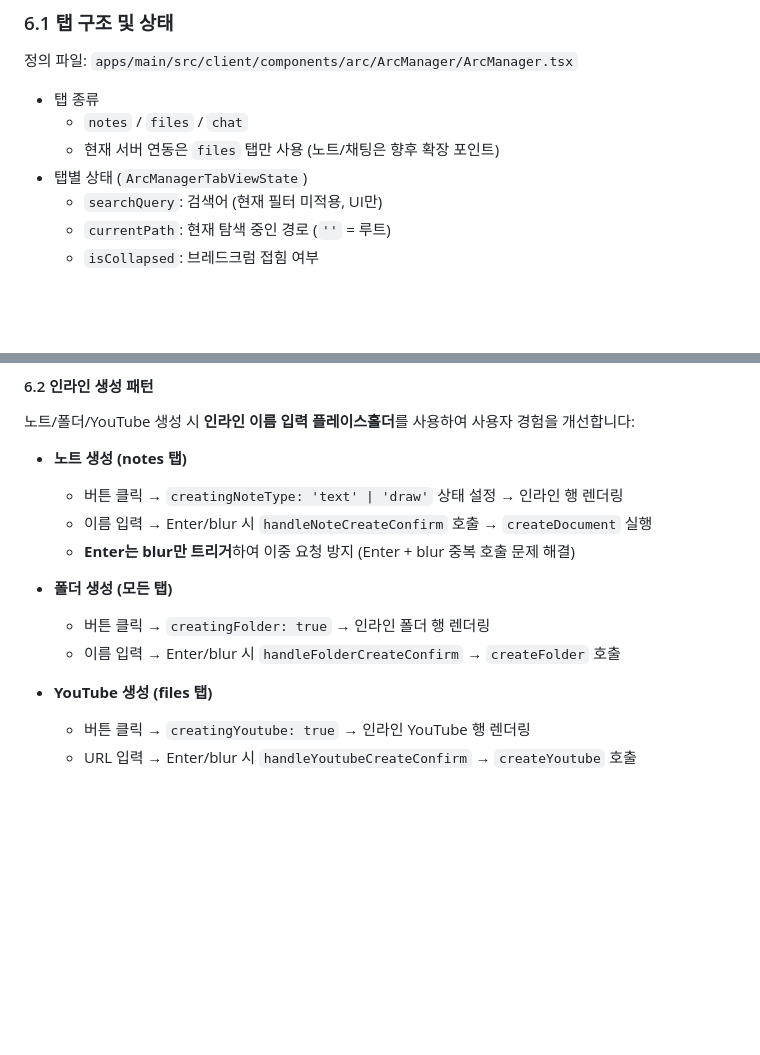
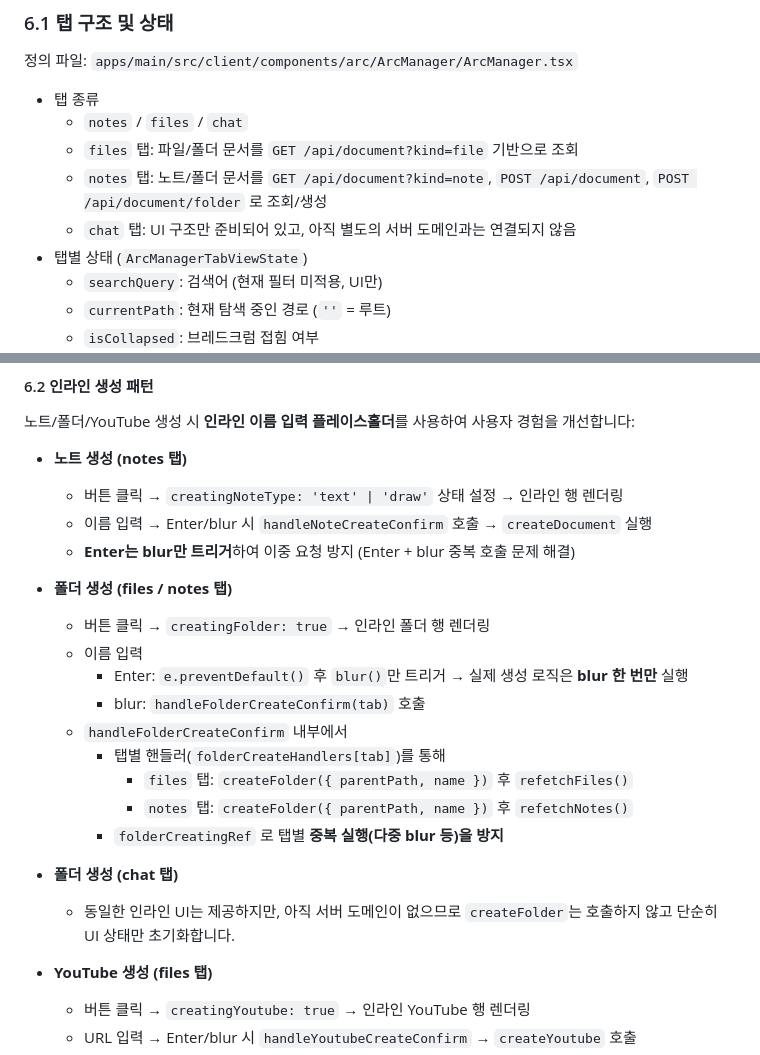
Before and after one commit to KORLEGENDS/ArcSolve, a Markdown page: docs/arcmanager/arcmanager-api.md, 2 parts joined by grey strips. GitHub-like rendering; blank space fills up the shorter version.

```diff
--- a/docs/arcmanager/arcmanager-api.md
+++ b/docs/arcmanager/arcmanager-api.md
@@ -424,7 +432,9 @@ export function useDocumentMove(): UseDocumentMoveReturn {
 
 - 탭 종류
   - `notes` / `files` / `chat`
-  - 현재 서버 연동은 `files` 탭만 사용 (노트/채팅은 향후 확장 포인트)
+  - `files` 탭: 파일/폴더 문서를 `GET /api/document?kind=file` 기반으로 조회
+  - `notes` 탭: 노트/폴더 문서를 `GET /api/document?kind=note`, `POST /api/document`, `POST /api/document/folder` 로 조회/생성
+  - `chat` 탭: UI 구조만 준비되어 있고, 아직 별도의 서버 도메인과는 연결되지 않음
 - 탭별 상태 (`ArcManagerTabViewState`)
   - `searchQuery`: 검색어 (현재 필터 미적용, UI만)
   - `currentPath`: 현재 탐색 중인 경로 (`''` = 루트)
@@ -443,9 +453,20 @@ export function useDocumentMove(): UseDocumentMoveReturn {
   - 이름 입력 → Enter/blur 시 `handleNoteCreateConfirm` 호출 → `createDocument` 실행
   - **Enter는 blur만 트리거**하여 이중 요청 방지 (Enter + blur 중복 호출 문제 해결)
 
-- **폴더 생성 (모든 탭)**
+- **폴더 생성 (files / notes 탭)**
   - 버튼 클릭 → `creatingFolder: true` → 인라인 폴더 행 렌더링
-  - 이름 입력 → Enter/blur 시 `handleFolderCreateConfirm` → `createFolder` 호출
+  - 이름 입력
+    - Enter: `e.preventDefault()` 후 `blur()`만 트리거 → 실제 생성 로직은 **blur 한 번만** 실행
+    - blur: `handleFolderCreateConfirm(tab)` 호출
+  - `handleFolderCreateConfirm` 내부에서
+    - 탭별 핸들러(`folderCreateHandlers[tab]`)를 통해
+      - `files` 탭: `createFolder({ parentPath, name })` 후 `refetchFiles()`
+      - `notes` 탭: `createFolder({ parentPath, name })` 후 `refetchNotes()`
+    - `folderCreatingRef` 로 탭별 **중복 실행(다중 blur 등)을 방지**
+
+- **폴더 생성 (chat 탭)**
+  - 동일한 인라인 UI는 제공하지만, 아직 서버 도메인이 없으므로 `createFolder`는 호출하지 않고
+    단순히 UI 상태만 초기화합니다.
 
 - **YouTube 생성 (files 탭)**
   - 버튼 클릭 → `creatingYoutube: true` → 인라인 YouTube 행 렌더링
```
Also changed, not shown: other parts of docs/arcmanager/arcmanager-api.md (+19 -15 lines).
